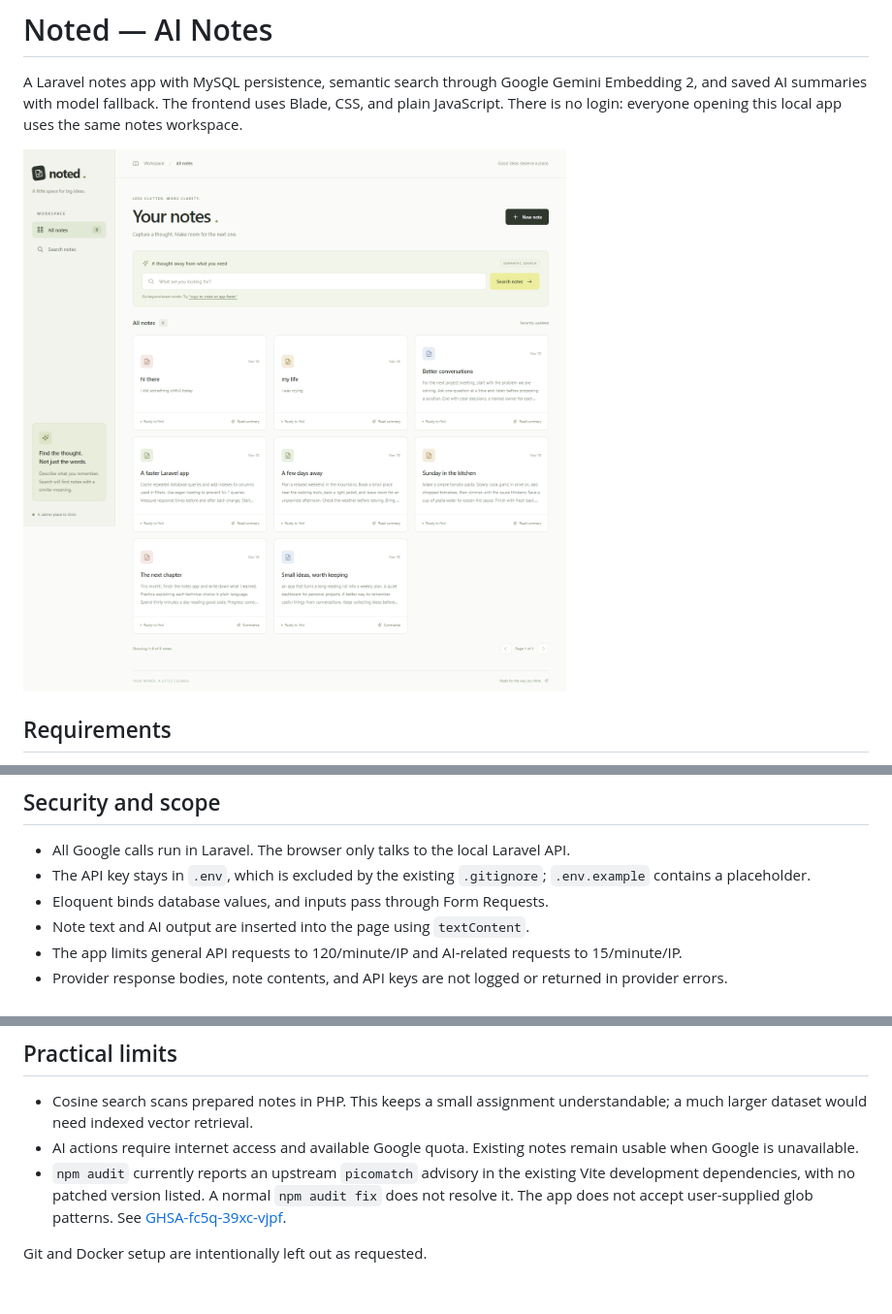
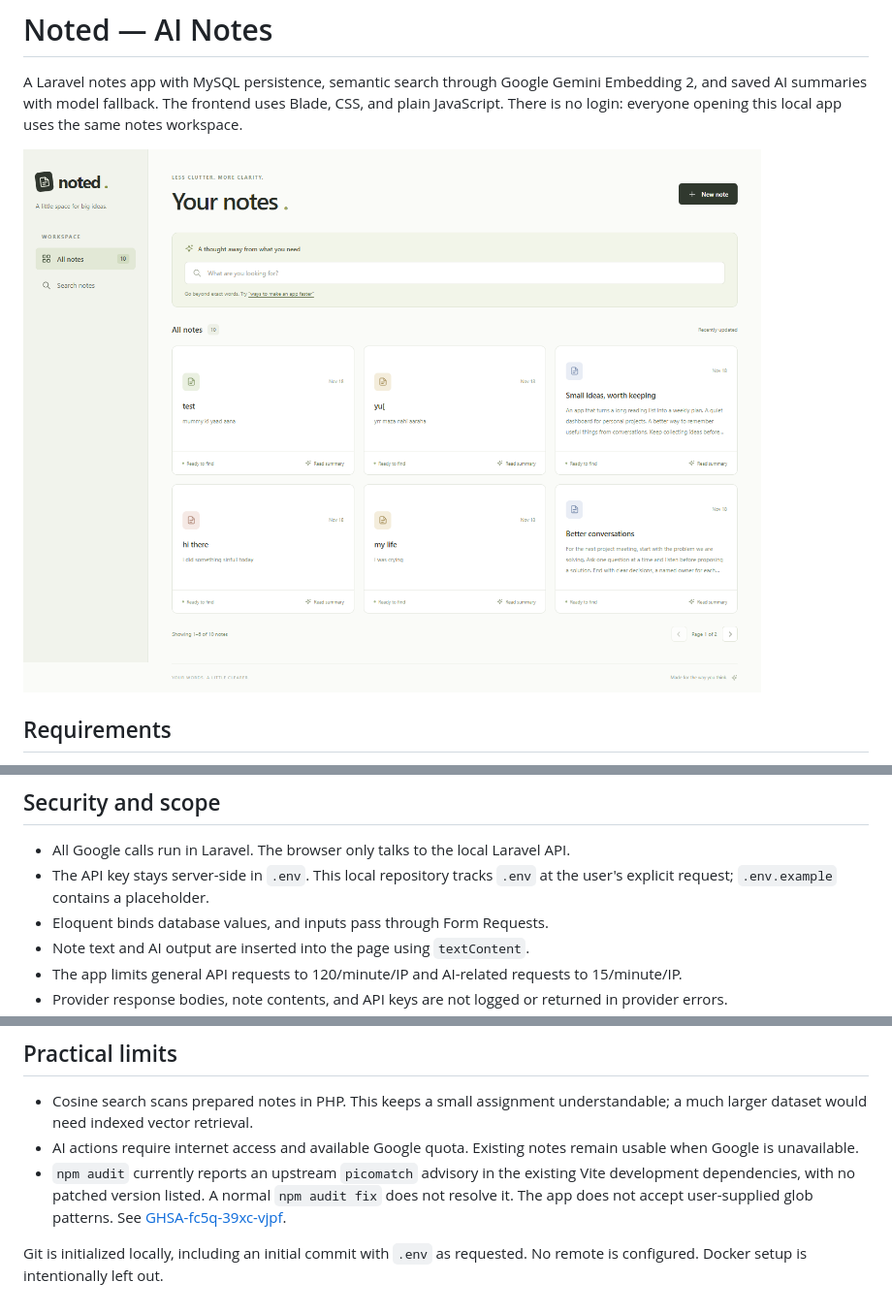
Before and after one commit to nirajk009/noted-ai-notes, a Markdown page: README.md, 3 parts joined by grey strips. Shown at 97% size. GitHub-like rendering; pictures changed too: docs/screenshots/desktop.png.

```diff
--- a/README.md
+++ b/README.md
@@ -222,7 +224,7 @@ The default similarity threshold is a starting point. Search quality depends on
 ## Security and scope
 
 - All Google calls run in Laravel. The browser only talks to the local Laravel API.
-- The API key stays in `.env`, which is excluded by the existing `.gitignore`; `.env.example` contains a placeholder.
+- The API key stays server-side in `.env`. This local repository tracks `.env` at the user's explicit request; `.env.example` contains a placeholder.
 - Eloquent binds database values, and inputs pass through Form Requests.
 - Note text and AI output are inserted into the page using `textContent`.
 - The app limits general API requests to 120/minute/IP and AI-related requests to 15/minute/IP.
@@ -267,4 +269,4 @@ Suggested demo: create a note about caching, reload the page to show persistence
 - AI actions require internet access and available Google quota. Existing notes remain usable when Google is unavailable.
 - `npm audit` currently reports an upstream `picomatch` advisory in the existing Vite development dependencies, with no patched version listed. A normal `npm audit fix` does not resolve it. The app does not accept user-supplied glob patterns. See [GHSA-fc5q-39xc-vjpf](https://github.com/advisories/GHSA-fc5q-39xc-vjpf).
 
-Git and Docker setup are intentionally left out as requested.
+Git is initialized locally, including an initial commit with `.env` as requested. No remote is configured. Docker setup is intentionally left out.
```
Also changed, not shown: other parts of README.md (+2 -0 lines), docs/screenshots/mobile.png, docs/screenshots/summary.png, 3 other files.
